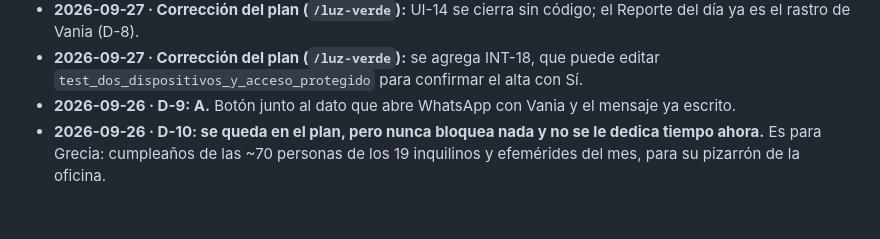
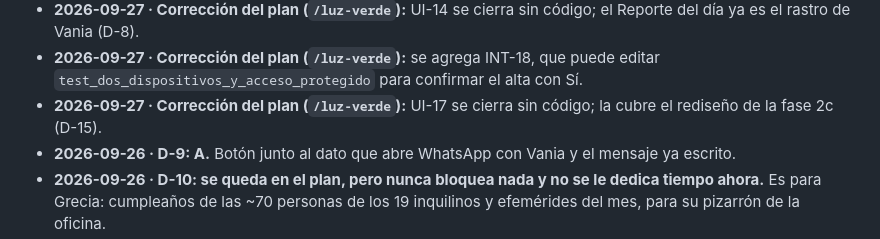
Before and after one commit to Gucci-Veloz/Dashboard-WKS, a Markdown page: plan/DECISIONES.md, the part around the change. GitHub-like rendering; blank space fills up the shorter version.

```diff
--- a/plan/DECISIONES.md
+++ b/plan/DECISIONES.md
@@ -432,6 +432,7 @@ La sesión maestra anota aquí cada respuesta del usuario, con fecha, y actualiz
 - **2026-09-26 · D-8: el Reporte del día cubre el rastro de Vania** (columna Ejecutor, DAT-21 y UI-20). No se hace una bitácora aparte.
 - **2026-09-27 · Corrección del plan (`/luz-verde`):** UI-14 se cierra sin código; el Reporte del día ya es el rastro de Vania (D-8).
 - **2026-09-27 · Corrección del plan (`/luz-verde`):** se agrega INT-18, que puede editar `test_dos_dispositivos_y_acceso_protegido` para confirmar el alta con Sí.
+- **2026-09-27 · Corrección del plan (`/luz-verde`):** UI-17 se cierra sin código; la cubre el rediseño de la fase 2c (D-15).
 - **2026-09-26 · D-9: A.** Botón junto al dato que abre WhatsApp con Vania y el mensaje ya escrito.
 - **2026-09-26 · D-10: se queda en el plan, pero nunca bloquea nada y no se le dedica tiempo ahora.** Es para Grecia: cumpleaños de las ~70 personas de los 19 inquilinos y efemérides del mes, para su pizarrón de la oficina.
 - **2026-09-26 · D-11: A + (i).** Vania sí escribe por su cuenta, sin que le pregunten, pero sin atosigar: cada asunto una sola vez, y se apaga pidiéndoselo por WhatsApp.
```
Also changed, not shown: plan/PLAN.md (+1 -0 lines).
